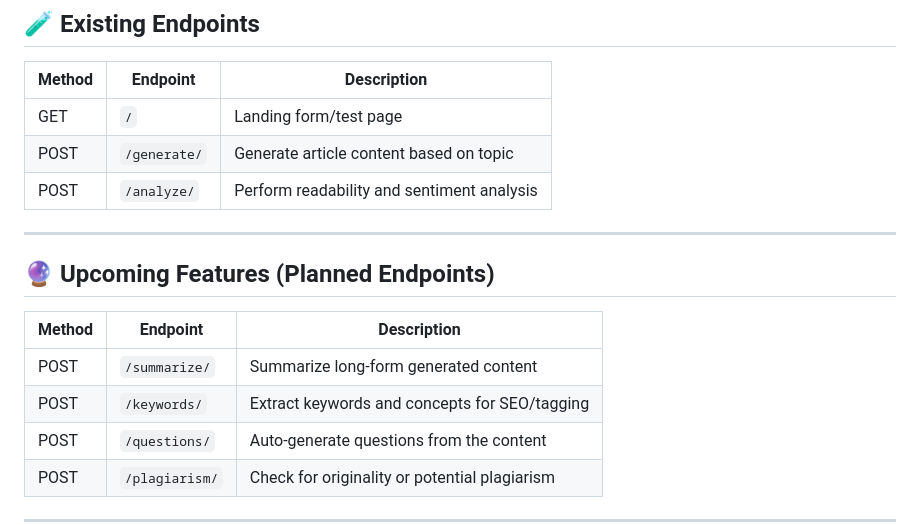
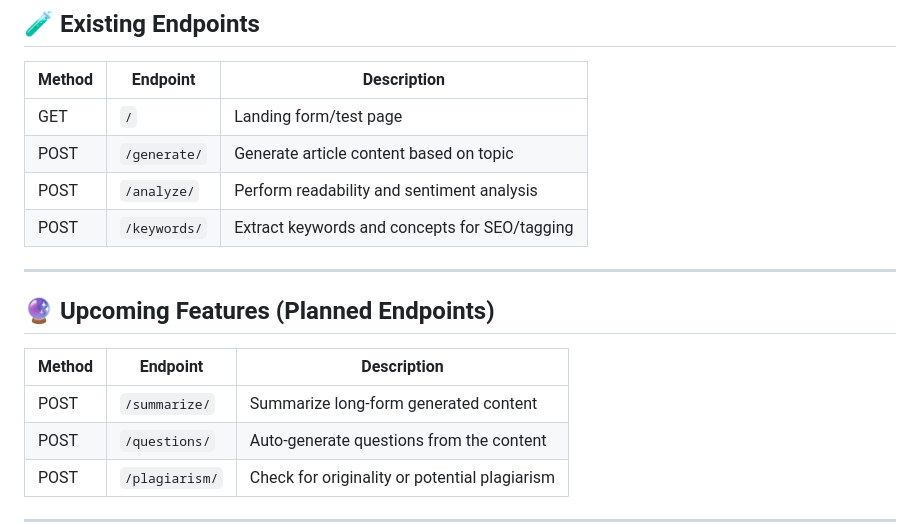
Before and after one commit to Sevenwings26/AI-Content-Sentiment-Analyzer-Gemini-powered, a Markdown page: README.md, the part around the change. Rendered like a GitHub page.

```diff
--- a/README.md
+++ b/README.md
@@ -71,6 +71,7 @@ This project is a lightweight FastAPI application powered by **Google Gemini (ge
 | GET    | `/`          | Landing form/test page                     |
 | POST   | `/generate/` | Generate article content based on topic    |
 | POST   | `/analyze/`  | Perform readability and sentiment analysis |
+| POST   | `/keywords/`  | Extract keywords and concepts for SEO/tagging |
 
 ---
 
@@ -79,7 +80,6 @@ This project is a lightweight FastAPI application powered by **Google Gemini (ge
 | Method | Endpoint       | Description                                   |
 | ------ | -------------- | --------------------------------------------- |
 | POST   | `/summarize/`  | Summarize long-form generated content         |
-| POST   | `/keywords/`   | Extract keywords and concepts for SEO/tagging |
 | POST   | `/questions/`  | Auto-generate questions from the content      |
 | POST   | `/plagiarism/` | Check for originality or potential plagiarism |
 
```
